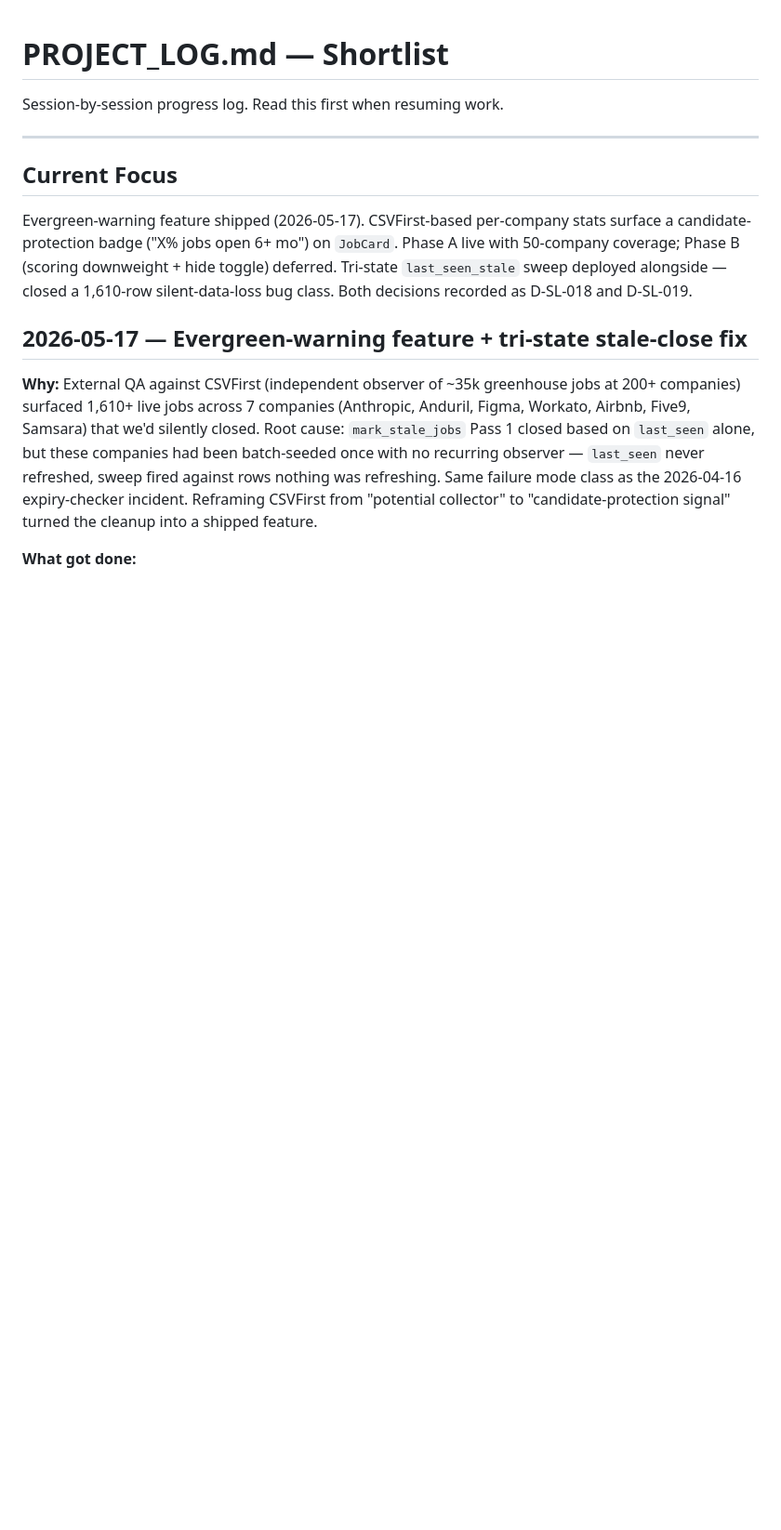
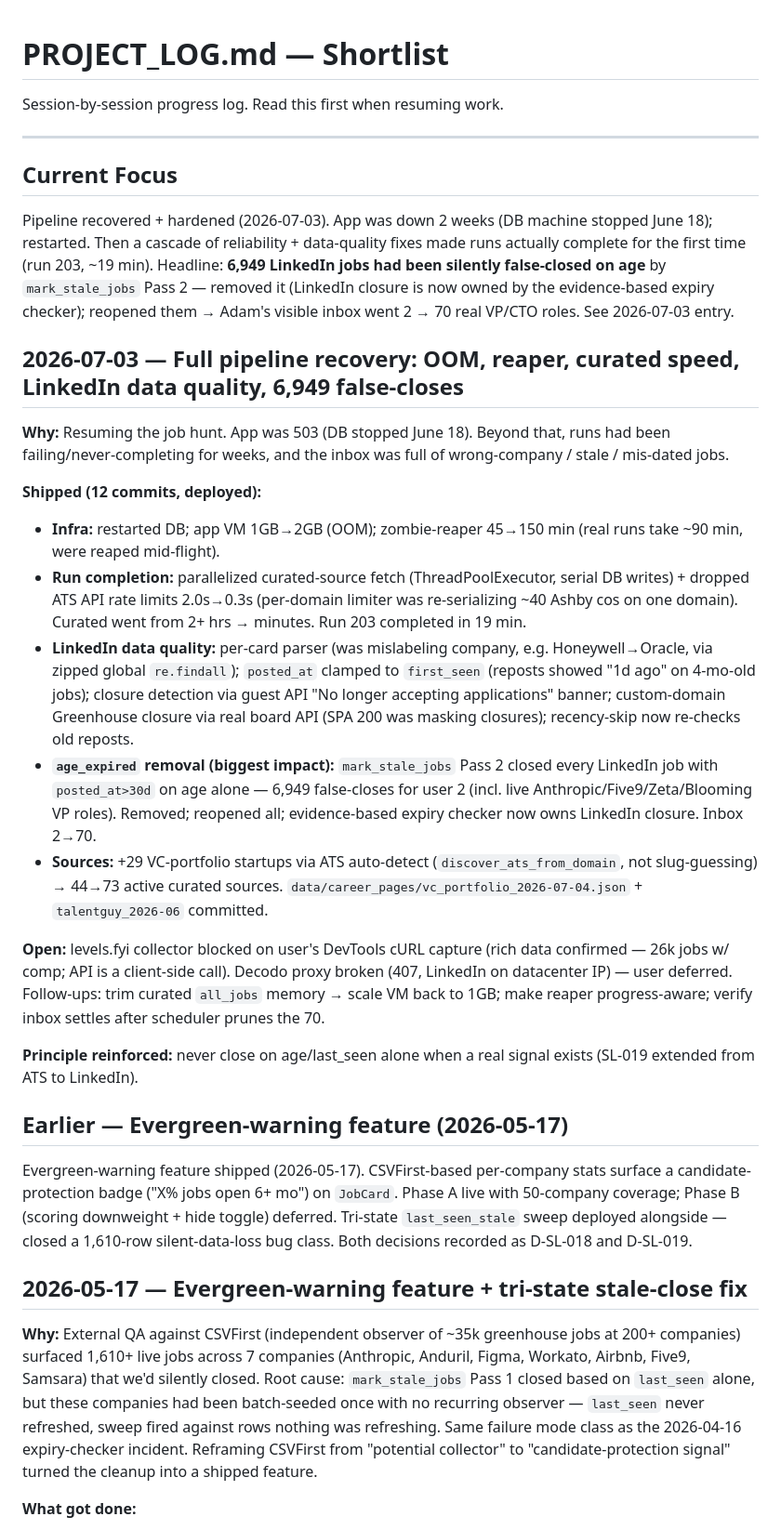
Before and after one commit to adamjramirez/shortlist, a Markdown page: PROJECT_LOG.md, the part around the change. Shown at 93% size. Drawn GitHub-style; blank space fills up the shorter version.

Commit message:
docs: log 2026-07-03 pipeline recovery session
Co-Authored-By: Claude Opus 4.8 (1M context) <noreply@anthropic.com>

```diff
--- a/PROJECT_LOG.md
+++ b/PROJECT_LOG.md
@@ -5,6 +5,25 @@ Session-by-session progress log. Read this first when resuming work.
 ---
 
 ## Current Focus
+
+Pipeline recovered + hardened (2026-07-03). App was down 2 weeks (DB machine stopped June 18); restarted. Then a cascade of reliability + data-quality fixes made runs actually complete for the first time (run 203, ~19 min). Headline: **6,949 LinkedIn jobs had been silently false-closed on age** by `mark_stale_jobs` Pass 2 — removed it (LinkedIn closure is now owned by the evidence-based expiry checker); reopened them → Adam's visible inbox went 2 → 70 real VP/CTO roles. See 2026-07-03 entry.
+
+## 2026-07-03 — Full pipeline recovery: OOM, reaper, curated speed, LinkedIn data quality, 6,949 false-closes
+
+**Why:** Resuming the job hunt. App was 503 (DB stopped June 18). Beyond that, runs had been failing/never-completing for weeks, and the inbox was full of wrong-company / stale / mis-dated jobs.
+
+**Shipped (12 commits, deployed):**
+- **Infra:** restarted DB; app VM 1GB→2GB (OOM); zombie-reaper 45→150 min (real runs take ~90 min, were reaped mid-flight).
+- **Run completion:** parallelized curated-source fetch (ThreadPoolExecutor, serial DB writes) + dropped ATS API rate limits 2.0s→0.3s (per-domain limiter was re-serializing ~40 Ashby cos on one domain). Curated went from 2+ hrs → minutes. Run 203 completed in 19 min.
+- **LinkedIn data quality:** per-card parser (was mislabeling company, e.g. Honeywell→Oracle, via zipped global `re.findall`); `posted_at` clamped to `first_seen` (reposts showed "1d ago" on 4-mo-old jobs); closure detection via guest API "No longer accepting applications" banner; custom-domain Greenhouse closure via real board API (SPA 200 was masking closures); recency-skip now re-checks old reposts.
+- **`age_expired` removal (biggest impact):** `mark_stale_jobs` Pass 2 closed every LinkedIn job with `posted_at>30d` on age alone — 6,949 false-closes for user 2 (incl. live Anthropic/Five9/Zeta/Blooming VP roles). Removed; reopened all; evidence-based expiry checker now owns LinkedIn closure. Inbox 2→70.
+- **Sources:** +29 VC-portfolio startups via ATS auto-detect (`discover_ats_from_domain`, not slug-guessing) → 44→73 active curated sources. `data/career_pages/vc_portfolio_2026-07-04.json` + `talentguy_2026-06` committed.
+
+**Open:** levels.fyi collector blocked on user's DevTools cURL capture (rich data confirmed — 26k jobs w/ comp; API is a client-side call). Decodo proxy broken (407, LinkedIn on datacenter IP) — user deferred. Follow-ups: trim curated `all_jobs` memory → scale VM back to 1GB; make reaper progress-aware; verify inbox settles after scheduler prunes the 70.
+
+**Principle reinforced:** never close on age/last_seen alone when a real signal exists (SL-019 extended from ATS to LinkedIn).
+
+## Earlier — Evergreen-warning feature (2026-05-17)
 
 Evergreen-warning feature shipped (2026-05-17). CSVFirst-based per-company stats surface a candidate-protection badge ("X% jobs open 6+ mo") on `JobCard`. Phase A live with 50-company coverage; Phase B (scoring downweight + hide toggle) deferred. Tri-state `last_seen_stale` sweep deployed alongside — closed a 1,610-row silent-data-loss bug class. Both decisions recorded as D-SL-018 and D-SL-019.
 
```
